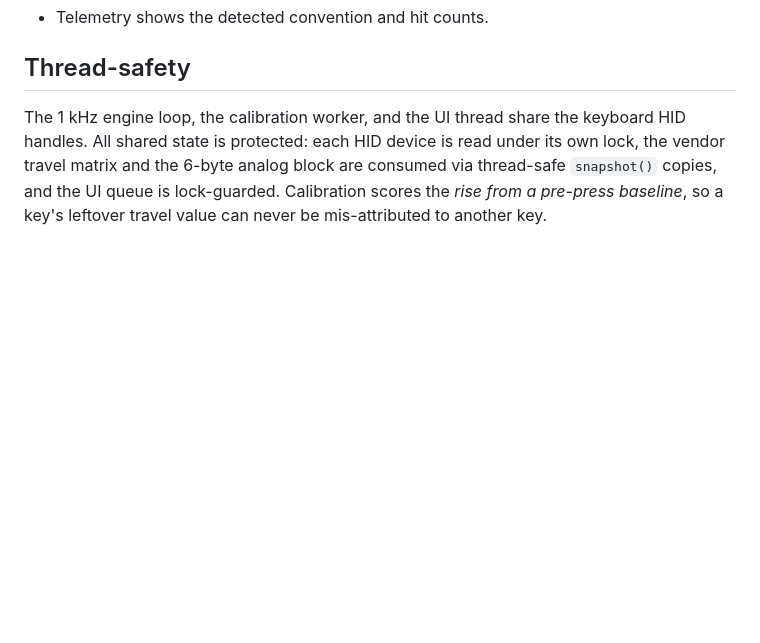
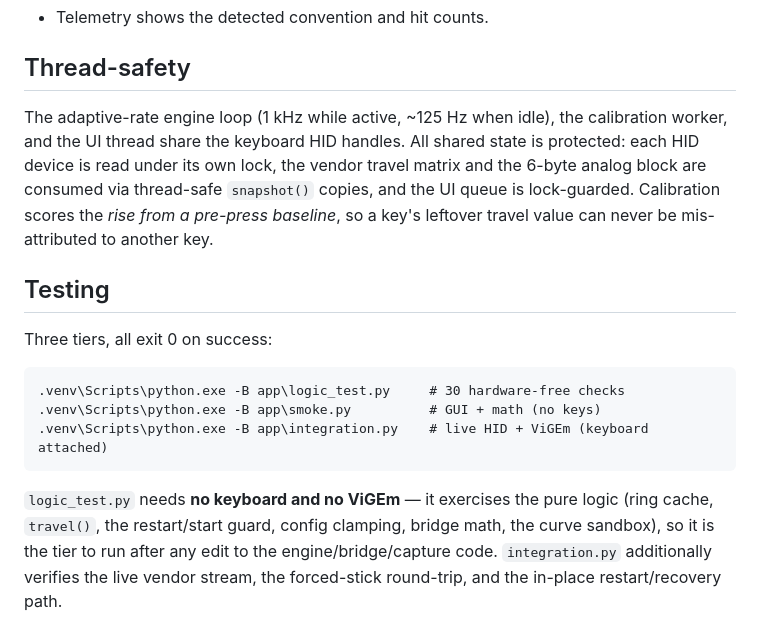
Before and after one commit to panininis/slice75-gamepad-emu, a Markdown page: README.md, the part around the change. Rendered like a GitHub page; blank space fills up the shorter version.

Commit message:
README: Testing section (3 tiers) + thread-safety wording refresh

````diff
--- a/README.md
+++ b/README.md
@@ -169,9 +169,27 @@ Settings & mappings persist in `~/.slice-pad/` (`config.json`, `mapping.json`).
 
 ## Thread-safety
 
-The 1 kHz engine loop, the calibration worker, and the UI thread share the
-keyboard HID handles. All shared state is protected: each HID device is
-read under its own lock, the vendor travel matrix and the 6-byte analog
-block are consumed via thread-safe `snapshot()` copies, and the UI queue is
-lock-guarded. Calibration scores the *rise from a pre-press baseline*, so a
-key's leftover travel value can never be mis-attributed to another key.
+The adaptive-rate engine loop (1 kHz while active, ~125 Hz when idle), the
+calibration worker, and the UI thread share the keyboard HID handles. All
+shared state is protected: each HID device is read under its own lock, the
+vendor travel matrix and the 6-byte analog block are consumed via
+thread-safe `snapshot()` copies, and the UI queue is lock-guarded.
+Calibration scores the *rise from a pre-press baseline*, so a key's leftover
+travel value can never be mis-attributed to another key.
+
+## Testing
+
+Three tiers, all exit 0 on success:
+
+```
+.venv\Scripts\python.exe -B app\logic_test.py     # 30 hardware-free checks
+.venv\Scripts\python.exe -B app\smoke.py          # GUI + math (no keys)
+.venv\Scripts\python.exe -B app\integration.py    # live HID + ViGEm (keyboard attached)
+```
+
+`logic_test.py` needs **no keyboard and no ViGEm** — it exercises the pure
+logic (ring cache, `travel()`, the restart/start guard, config clamping,
+bridge math, the curve sandbox), so it is the tier to run after any edit to
+the engine/bridge/capture code. `integration.py` additionally verifies the
+live vendor stream, the forced-stick round-trip, and the in-place
+restart/recovery path.
````
